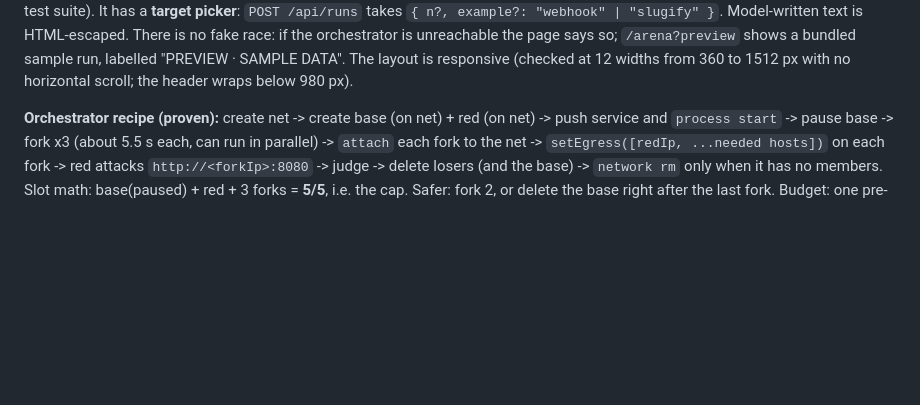
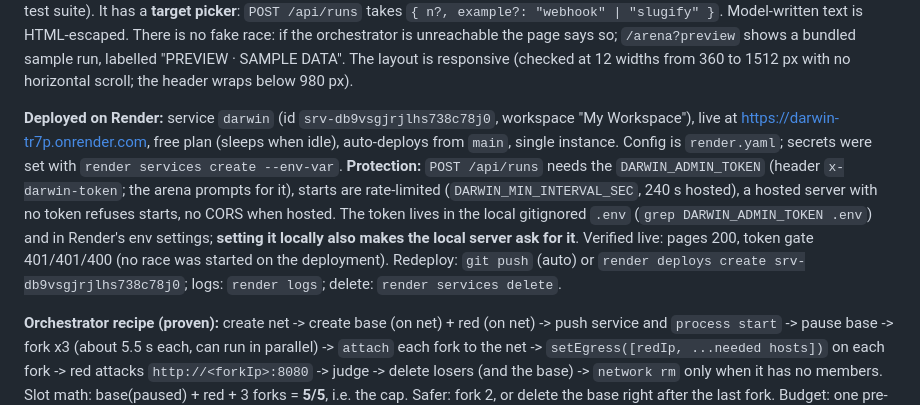
Before and after one commit to dakshcodez/darwin, a Markdown page: CLAUDE.md, the part around the change. Rendered like a GitHub page; blank space fills up the shorter version.

```diff
--- a/CLAUDE.md
+++ b/CLAUDE.md
@@ -142,6 +142,8 @@ The organizers asked everyone on Discord to use **`https://api-eu.sb.createos.sh
 **CLI and "bring your own code" (new, tested live):** `./darwin run <path|git-url> --bug "..." --test "npm test"` (or `--example slugify|webhook`). A project can also carry a `darwin.json` (`bug`, `test`, `install`, `egress`, `n`, `editable`). Command mode copies the project into a base sandbox (tar upload), installs dependencies, runs the tests (they must fail), snapshots, forks N, has the model write a fix per fork (`orchestrator/generic-agents.ts`, rotates through `DARWIN_MODELS` because Google's free tier allows 20 requests per day per model), locks each fork's egress, runs the tests in each fork, and promotes the **smallest** passing patch (saved to `<project>/.darwin/<run>/winner.patch`, or written into the project with `--apply`). The live terminal view draws the sandboxes as 3D cubes (`cli/iso.ts`; `npx tsx cli/iso-demo.ts` shows the gallery; `--flat` or a short terminal gives flat boxes). No-sandbox benches: `npm run check:target -- --example slugify` and `npm run check:agents`. First live CLI run (slugify, default endpoint): baseline 2/10, 3 candidates (one fork stalled and was replaced by a fresh copy), all passed, winner promoted in 112 s. **SDK bug worked around:** the CreateOS SDK's HTTP/2 transport can crash the process (`RangeError: init["status"]` when a response stream ends without a status); `makeClient` now injects plain `fetch`, which bypasses that transport.
 
 **Web UI (PR #1 merged, then reworked to show only live data):** `/` is the landing page and `/arena` the live dashboard (both served by `npm run dev` on port 8787). The arena shows real sandbox names and IPs, each candidate's real patch diff (new `branches.patch_diff` column, filled by both race modes), and whatever checks the run reported (the six webhook attacks or the test suite). It has a **target picker**: `POST /api/runs` takes `{ n?, example?: "webhook" | "slugify" }`. Model-written text is HTML-escaped. There is no fake race: if the orchestrator is unreachable the page says so; `/arena?preview` shows a bundled sample run, labelled "PREVIEW · SAMPLE DATA". The layout is responsive (checked at 12 widths from 360 to 1512 px with no horizontal scroll; the header wraps below 980 px).
+
+**Deployed on Render:** service `darwin` (id `srv-db9vsgjrjlhs738c78j0`, workspace "My Workspace"), live at https://darwin-tr7p.onrender.com, free plan (sleeps when idle), auto-deploys from `main`, single instance. Config is `render.yaml`; secrets were set with `render services create --env-var`. **Protection:** `POST /api/runs` needs the `DARWIN_ADMIN_TOKEN` (header `x-darwin-token`; the arena prompts for it), starts are rate-limited (`DARWIN_MIN_INTERVAL_SEC`, 240 s hosted), a hosted server with no token refuses starts, no CORS when hosted. The token lives in the local gitignored `.env` (`grep DARWIN_ADMIN_TOKEN .env`) and in Render's env settings; **setting it locally also makes the local server ask for it**. Verified live: pages 200, token gate 401/401/400 (no race was started on the deployment). Redeploy: `git push` (auto) or `render deploys create srv-db9vsgjrjlhs738c78j0`; logs: `render logs`; delete: `render services delete`.
 
 **Orchestrator recipe (proven):** create net -> create base (on net) + red (on net) -> push service and `process start` -> pause base -> fork x3 (about 5.5 s each, can run in parallel) -> `attach` each fork to the net -> `setEgress([redIp, ...needed hosts])` on each fork -> red attacks `http://<forkIp>:8080` -> judge -> delete losers (and the base) -> `network rm` only when it has no members.
 Slot math: base(paused) + red + 3 forks = **5/5**, i.e. the cap. Safer: fork 2, or delete the base right after the last fork. Budget: one pre-kickoff test used about 5 creations.
```
Also changed, not shown: README.md (+15 -1 lines).
